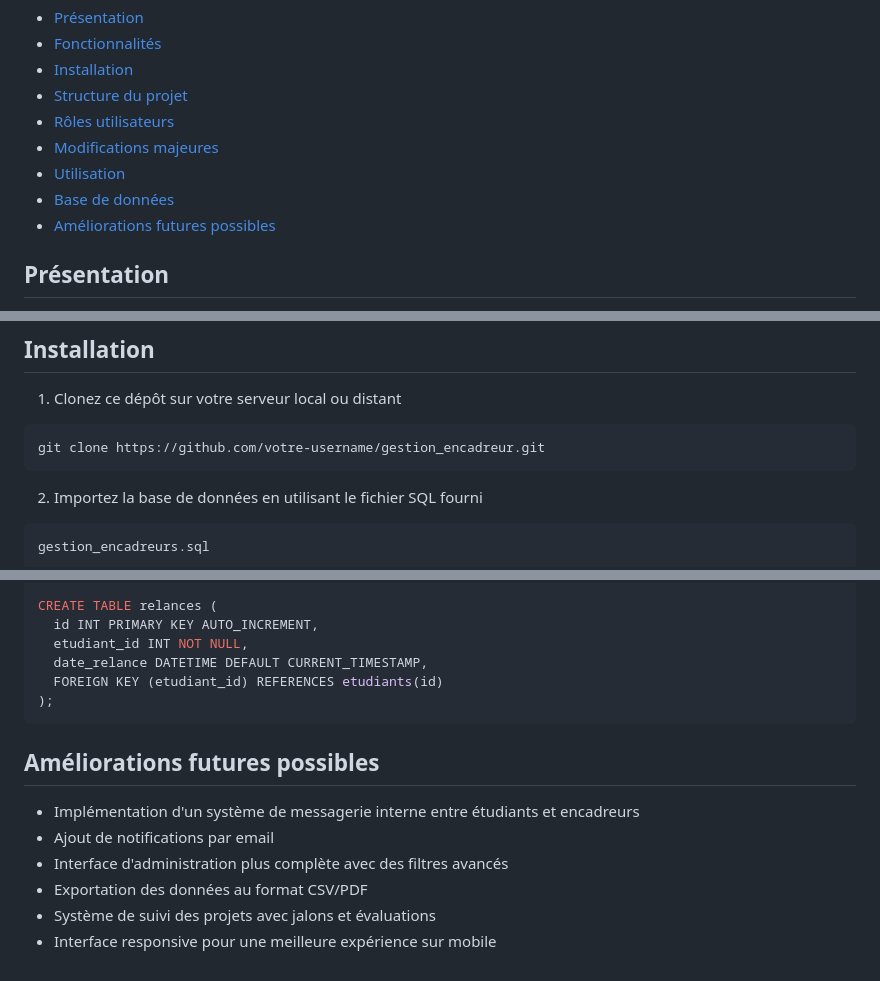
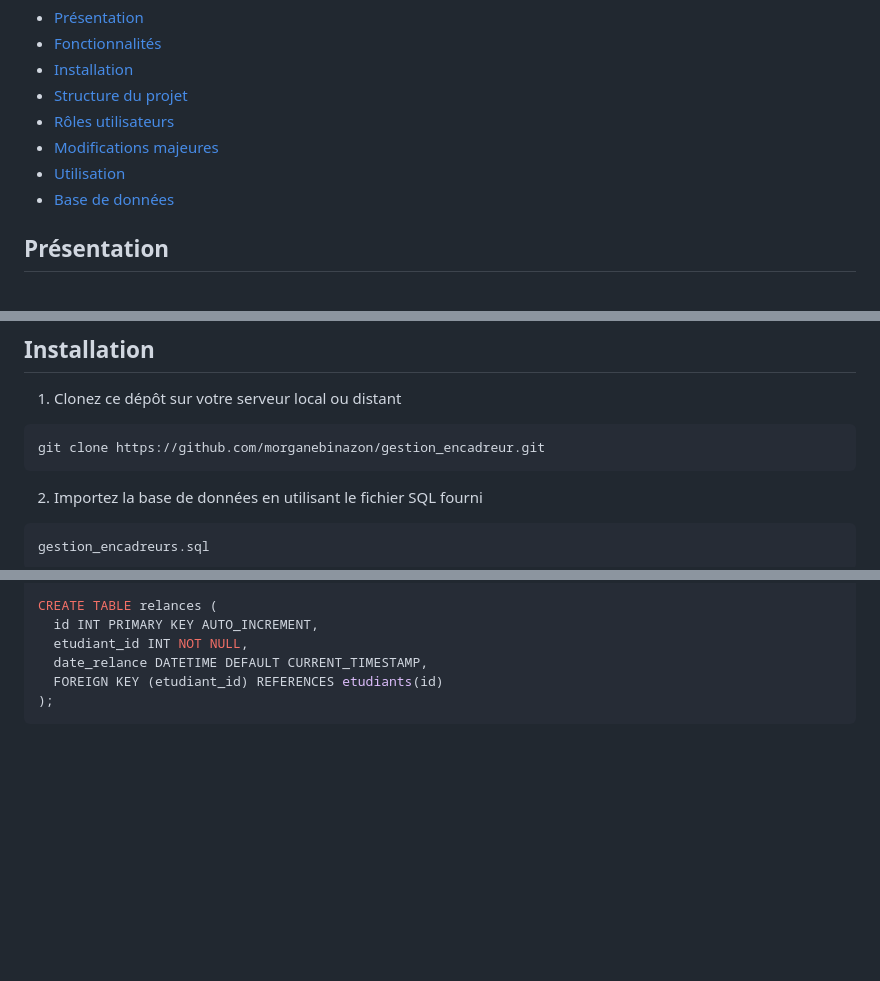
Before and after one commit to morganebinazon/gestion_encadreur, a Markdown page: README.md, 3 parts joined by grey strips. Rendered like a GitHub page; blank space fills up the shorter version.

Commit message:
Remove future improvement suggestions from README and update repository clone URL

````diff
--- a/README.md
+++ b/README.md
@@ -12,7 +12,6 @@ Une application PHP pour gérer l'affectation d'encadreurs aux étudiants dans u
 - [Modifications majeures](#modifications-majeures)
 - [Utilisation](#utilisation)
 - [Base de données](#base-de-données)
-- [Améliorations futures possibles](#améliorations-futures-possibles)
 
 ## Présentation
 
@@ -40,7 +39,7 @@ Cette application de gestion d'encadreurs est conçue pour faciliter l'affectati
 
 1. Clonez ce dépôt sur votre serveur local ou distant
 ```bash
-git clone https://github.com/votre-username/gestion_encadreur.git
+git clone https://github.com/morganebinazon/gestion_encadreur.git
 ```
 
 2. Importez la base de données en utilisant le fichier SQL fourni
@@ -210,12 +209,3 @@ CREATE TABLE relances (
   FOREIGN KEY (etudiant_id) REFERENCES etudiants(id)
 );
 ```
-
-## Améliorations futures possibles
-
-- Implémentation d'un système de messagerie interne entre étudiants et encadreurs
-- Ajout de notifications par email
-- Interface d'administration plus complète avec des filtres avancés
-- Exportation des données au format CSV/PDF
-- Système de suivi des projets avec jalons et évaluations
-- Interface responsive pour une meilleure expérience sur mobile
````
